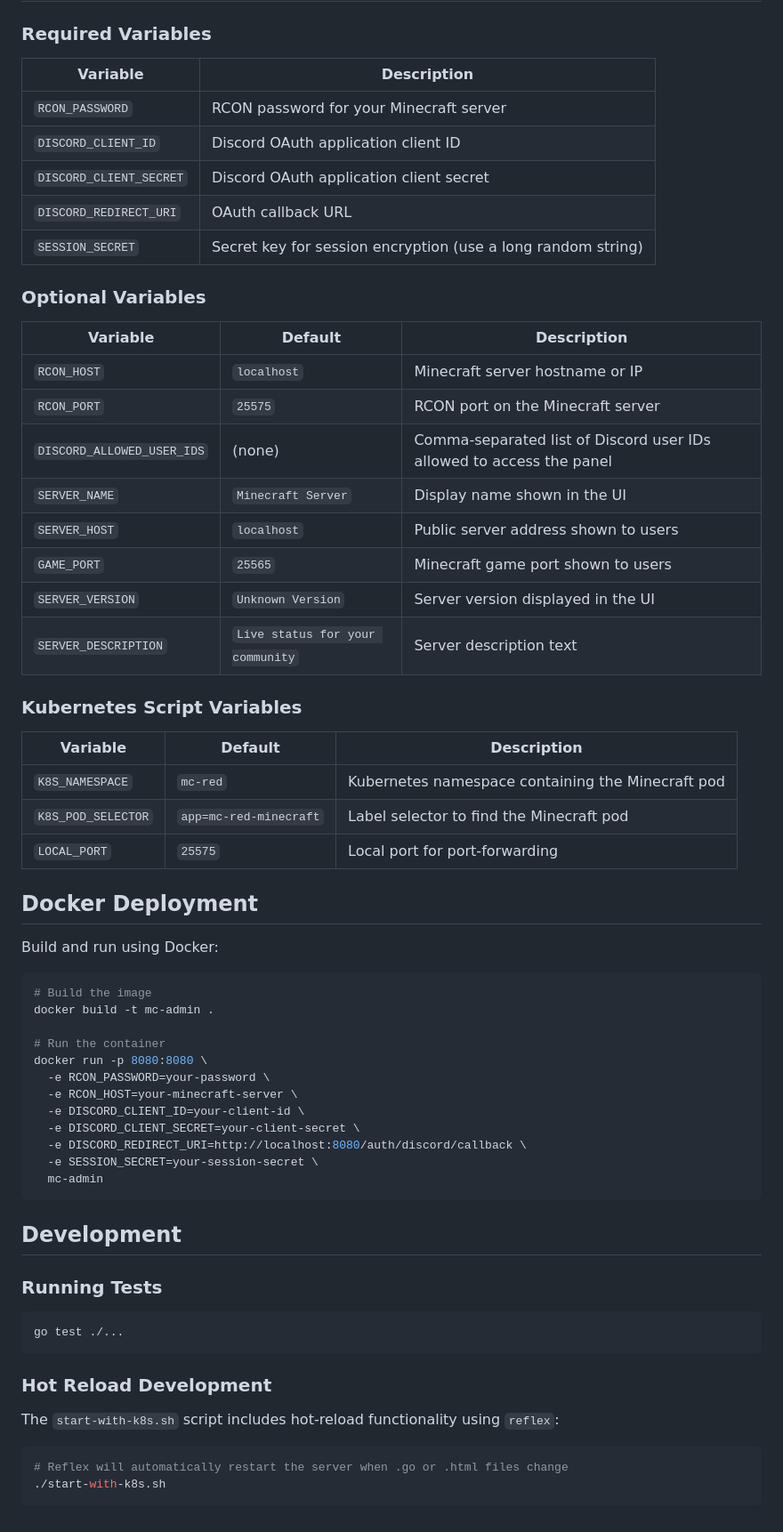
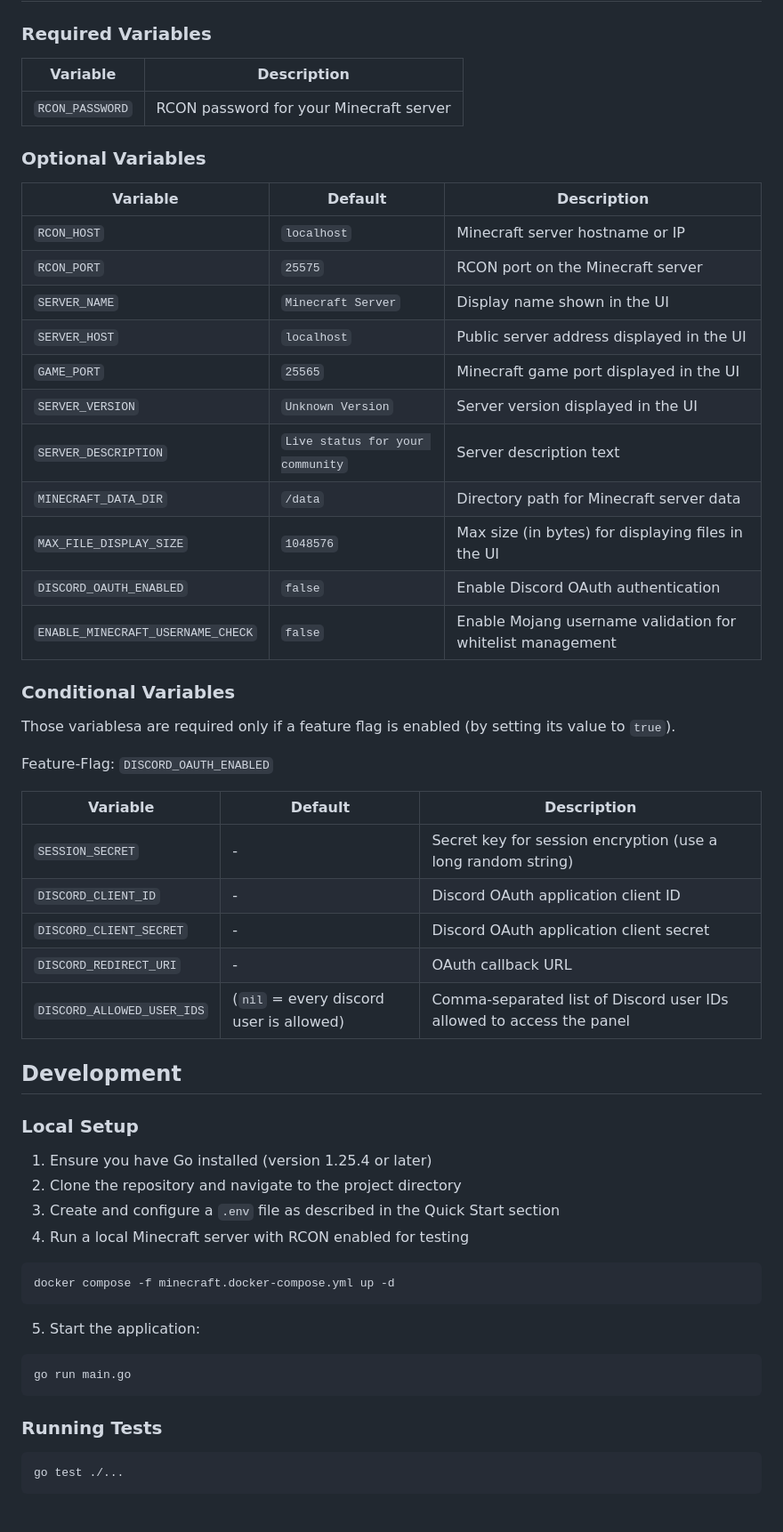
Before and after one commit to tekikaito/mc-admin, a Markdown page: README.md, the part around the change printed below. Shown: that part at 89% size. Rendered like a GitHub page.

Commit message:
docs: Update default environment configuration and enhance README documentation

````diff
--- a/README.md
+++ b/README.md
@@ -115,67 +75,61 @@ All routes except `/auth/*` require a valid Discord session. If `DISCORD_ALLOWED
 
 ### Required Variables
 
-| Variable                | Description                                                  |
-| ----------------------- | ------------------------------------------------------------ |
-| `RCON_PASSWORD`         | RCON password for your Minecraft server                      |
-| `DISCORD_CLIENT_ID`     | Discord OAuth application client ID                          |
-| `DISCORD_CLIENT_SECRET` | Discord OAuth application client secret                      |
-| `DISCORD_REDIRECT_URI`  | OAuth callback URL                                           |
-| `SESSION_SECRET`        | Secret key for session encryption (use a long random string) |
+| Variable        | Description                             |
+| --------------- | --------------------------------------- |
+| `RCON_PASSWORD` | RCON password for your Minecraft server |
 
 ### Optional Variables
 
-| Variable                   | Default                          | Description                                                          |
-| -------------------------- | -------------------------------- | -------------------------------------------------------------------- |
-| `RCON_HOST`                | `localhost`                      | Minecraft server hostname or IP                                      |
-| `RCON_PORT`                | `25575`                          | RCON port on the Minecraft server                                    |
-| `DISCORD_ALLOWED_USER_IDS` | (none)                           | Comma-separated list of Discord user IDs allowed to access the panel |
-| `SERVER_NAME`              | `Minecraft Server`               | Display name shown in the UI                                         |
-| `SERVER_HOST`              | `localhost`                      | Public server address shown to users                                 |
-| `GAME_PORT`                | `25565`                          | Minecraft game port shown to users                                   |
-| `SERVER_VERSION`           | `Unknown Version`                | Server version displayed in the UI                                   |
-| `SERVER_DESCRIPTION`       | `Live status for your community` | Server description text                                              |
+| Variable                          | Default                          | Description                                                |
+| --------------------------------- | -------------------------------- | ---------------------------------------------------------- |
+| `RCON_HOST`                       | `localhost`                      | Minecraft server hostname or IP                            |
+| `RCON_PORT`                       | `25575`                          | RCON port on the Minecraft server                          |
+| `SERVER_NAME`                     | `Minecraft Server`               | Display name shown in the UI                               |
+| `SERVER_HOST`                     | `localhost`                      | Public server address displayed in the UI                  |
+| `GAME_PORT`                       | `25565`                          | Minecraft game port displayed in the UI                    |
+| `SERVER_VERSION`                  | `Unknown Version`                | Server version displayed in the UI                         |
+| `SERVER_DESCRIPTION`              | `Live status for your community` | Server description text                                    |
+| `MINECRAFT_DATA_DIR`              | `/data`                          | Directory path for Minecraft server data                   |
+| `MAX_FILE_DISPLAY_SIZE`           | `1048576`                        | Max size (in bytes) for displaying files in the UI         |
+| `DISCORD_OAUTH_ENABLED`           | `false`                          | Enable Discord OAuth authentication                        |
+| `ENABLE_MINECRAFT_USERNAME_CHECK` | `false`                          | Enable Mojang username validation for whitelist management |
 
-### Kubernetes Script Variables
+### Conditional Variables
 
-| Variable           | Default                | Description                                       |
-| ------------------ | ---------------------- | ------------------------------------------------- |
-| `K8S_NAMESPACE`    | `mc-red`               | Kubernetes namespace containing the Minecraft pod |
-| `K8S_POD_SELECTOR` | `app=mc-red-minecraft` | Label selector to find the Minecraft pod          |
-| `LOCAL_PORT`       | `25575`                | Local port for port-forwarding                    |
+Those variablesa are required only if a feature flag is enabled (by setting its value to `true`).
 
-## Docker Deployment
+Feature-Flag: `DISCORD_OAUTH_ENABLED`
 
-Build and run using Docker:
+| Variable                   | Default                                 | Description                                                          |
+| -------------------------- | --------------------------------------- | -------------------------------------------------------------------- |
+| `SESSION_SECRET`           | -                                       | Secret key for session encryption (use a long random string)         |
+| `DISCORD_CLIENT_ID`        | -                                       | Discord OAuth application client ID                                  |
+| `DISCORD_CLIENT_SECRET`    | -                                       | Discord OAuth application client secret                              |
+| `DISCORD_REDIRECT_URI`     | -                                       | OAuth callback URL                                                   |
+| `DISCORD_ALLOWED_USER_IDS` | (`nil` = every discord user is allowed) | Comma-separated list of Discord user IDs allowed to access the panel |
+
+## Development
+
+### Local Setup
+
+1. Ensure you have Go installed (version 1.25.4 or later)
+2. Clone the repository and navigate to the project directory
+3. Create and configure a `.env` file as described in the Quick Start section
+4. Run a local Minecraft server with RCON enabled for testing
 
 ```bash
-# Build the image
-docker build -t mc-admin .
-
-# Run the container
-docker run -p 8080:8080 \
-  -e RCON_PASSWORD=your-password \
-  -e RCON_HOST=your-minecraft-server \
-  -e DISCORD_CLIENT_ID=your-client-id \
-  -e DISCORD_CLIENT_SECRET=your-client-secret \
-  -e DISCORD_REDIRECT_URI=http://localhost:8080/auth/discord/callback \
-  -e SESSION_SECRET=your-session-secret \
-  mc-admin
+docker compose -f minecraft.docker-compose.yml up -d
 ```
 
-## Development
+5. Start the application:
+
+```bash
+go run main.go
+```
 
 ### Running Tests
 
 ```bash
 go test ./...
 ```
-
-### Hot Reload Development
-
-The `start-with-k8s.sh` script includes hot-reload functionality using `reflex`:
-
-```bash
-# Reflex will automatically restart the server when .go or .html files change
-./start-with-k8s.sh
-```
````
Also changed, not shown: other parts of README.md (+12 -52 lines), docs/images/admin-ui-overview.png (added), 1 other file.
